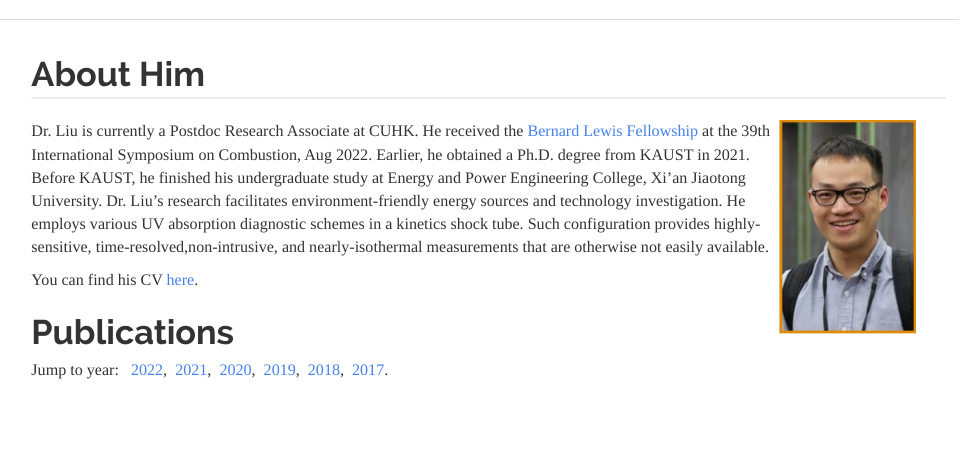
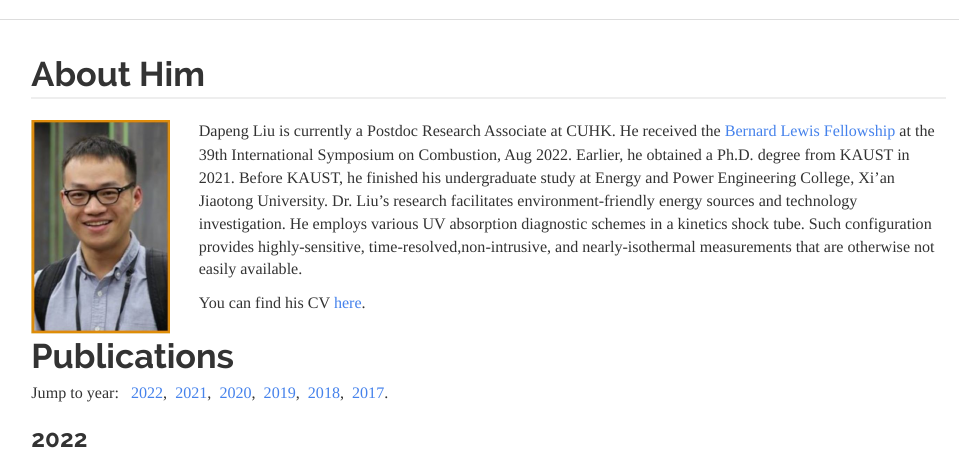
Before and after one commit to dapengliu1/dapengliu1.github.io, an R Markdown document (index.Rmd): the page in a window 1100 px wide, from its top. Rendered offline with R 4.5, knitr and Pandoc, with nearby package versions; a font, style sheet, LaTeX package, included part or bibliography that could not be used is replaced or left out.

Commit message:
debugpic2

```diff
--- a/index.Rmd
+++ b/index.Rmd
@@ -8,9 +8,9 @@ pagetitle: LIU Da-Peng
 <hr style="margin-top:-8px; border-width: 2px">
 
 <div>
-<img src="files/profile.jpg" style="width:15%; margin-right: 30px" align="right">
+<img src="files/profile.jpg" style="width:15%; margin-right: 30px" align="left">
 
-Dr. Liu is currently a Postdoc Research Associate at CUHK. He received the [Bernard Lewis Fellowship](https://www.combustioninstitute.org/resources/awards/bernard-lewis-fellowship/) at the 39th International Symposium on Combustion, Aug 2022. Earlier, he obtained a Ph.D. degree from KAUST in 2021.  Before KAUST, he finished his undergraduate study at Energy and Power Engineering College, Xi'an Jiaotong University. Dr. Liu's research facilitates environment-friendly energy sources and technology investigation. He employs various UV absorption diagnostic schemes in a kinetics shock tube. Such configuration provides highly-sensitive, time-resolved,non-intrusive, and nearly-isothermal measurements that are otherwise not easily available.
+Dapeng Liu is currently a Postdoc Research Associate at CUHK. He received the [Bernard Lewis Fellowship](https://www.combustioninstitute.org/resources/awards/bernard-lewis-fellowship/) at the 39th International Symposium on Combustion, Aug 2022. Earlier, he obtained a Ph.D. degree from KAUST in 2021.  Before KAUST, he finished his undergraduate study at Energy and Power Engineering College, Xi'an Jiaotong University. Dr. Liu's research facilitates environment-friendly energy sources and technology investigation. He employs various UV absorption diagnostic schemes in a kinetics shock tube. Such configuration provides highly-sensitive, time-resolved,non-intrusive, and nearly-isothermal measurements that are otherwise not easily available.
 
 
 You can find his CV [here](files/Dapeng_CV.pdf).
```
Also changed, not shown: index.html.
